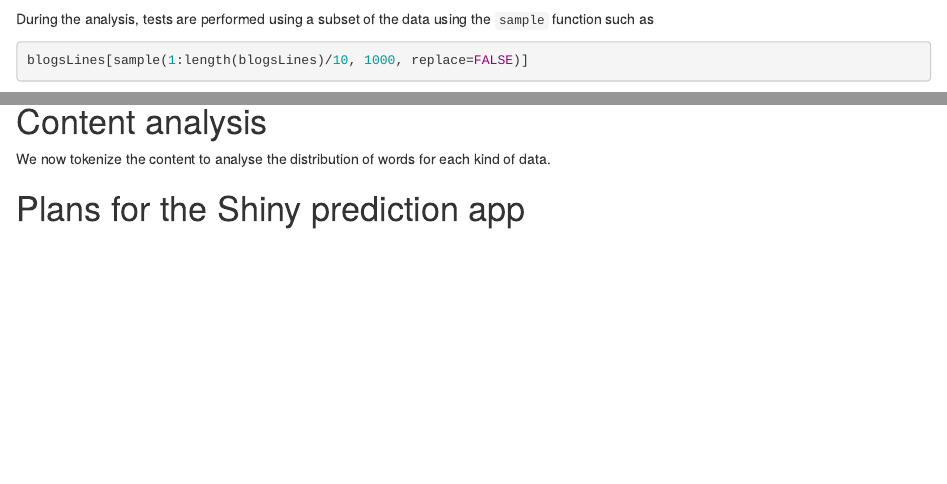
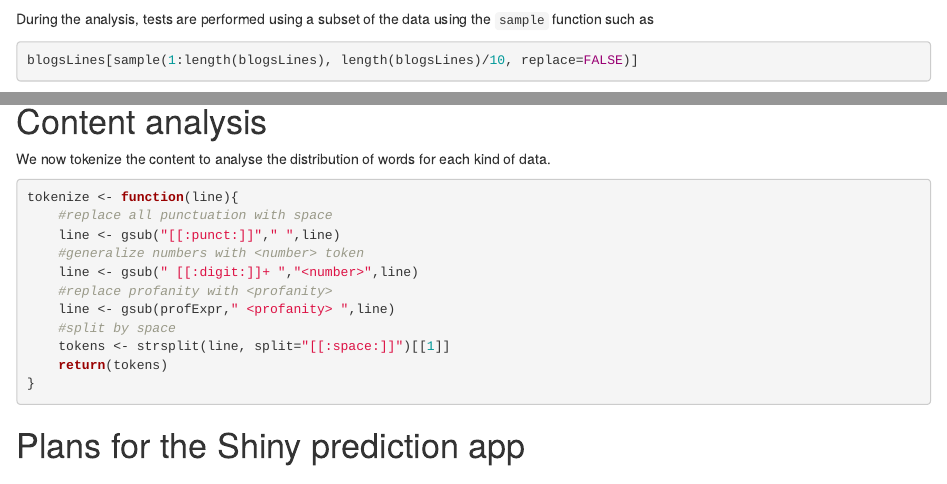
Before and after one commit to teksaver/DSCapstone, an R Markdown document (eda.Rmd): the page in a window 1100 px wide, from 1220 px down, and a second part further down, joined at a grey line. Rendered offline with R 4.5, knitr and Pandoc, with nearby package versions; some code elsewhere in the file could not run offline.

Commit message:
tokenizer function

````diff
--- a/eda.Rmd
+++ b/eda.Rmd
@@ -33,7 +33,7 @@ close(twittConn)
 
 During the analysis, tests are performed using a subset of the data using the `sample` function such as
 ```{r eval=FALSE}
-blogsLines[sample(1:length(blogsLines)/10, 1000, replace=FALSE)]
+blogsLines[sample(1:length(blogsLines), length(blogsLines)/10, replace=FALSE)]
 ```
 The results presented in this report are generated from the full data set. This is reasonnable since the computations can be carried out on a nine-years old laptop (intel i3, 4GB RAM).
 
@@ -69,6 +69,20 @@ ggplot(data=charCountDF,aes(nbChar))+
 
 We now tokenize the content to analyse the distribution of words for each kind of data.
 
+```{r tokenizer function, cache=TRUE}
+tokenize <- function(line){
+    #replace all punctuation with space
+    line <- gsub("[[:punct:]]"," ",line)
+    #generalize numbers with <number> token
+    line <- gsub(" [[:digit:]]+ ","<number>",line)
+    #replace profanity with <profanity>
+    line <- gsub(profExpr," <profanity> ",line)
+    #split by space
+    tokens <- strsplit(line, split="[[:space:]]")[[1]]
+    return(tokens)
+}
+```
+
 # Plans for the Shiny prediction app
 
 ## Dealing with limited resources
````
